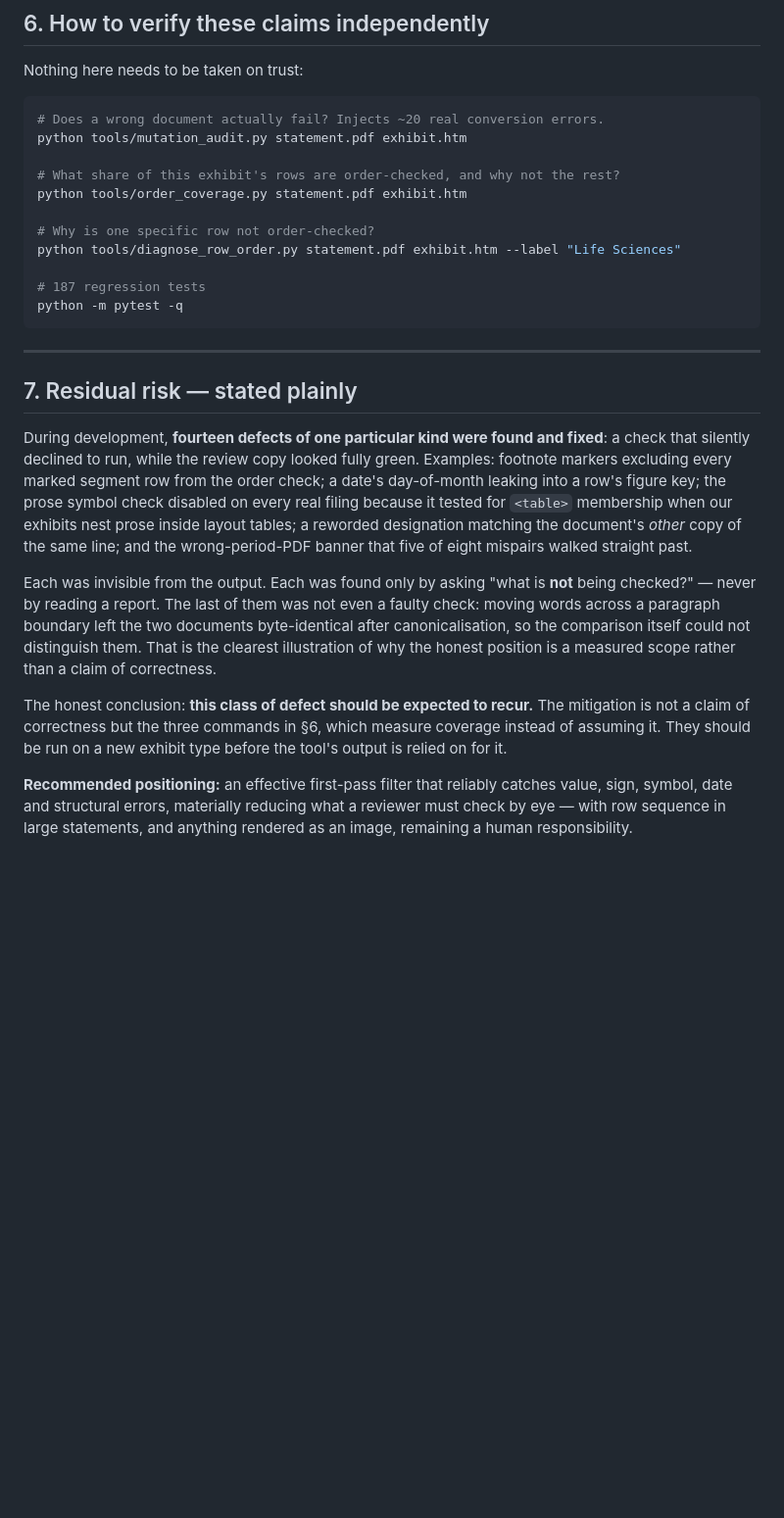
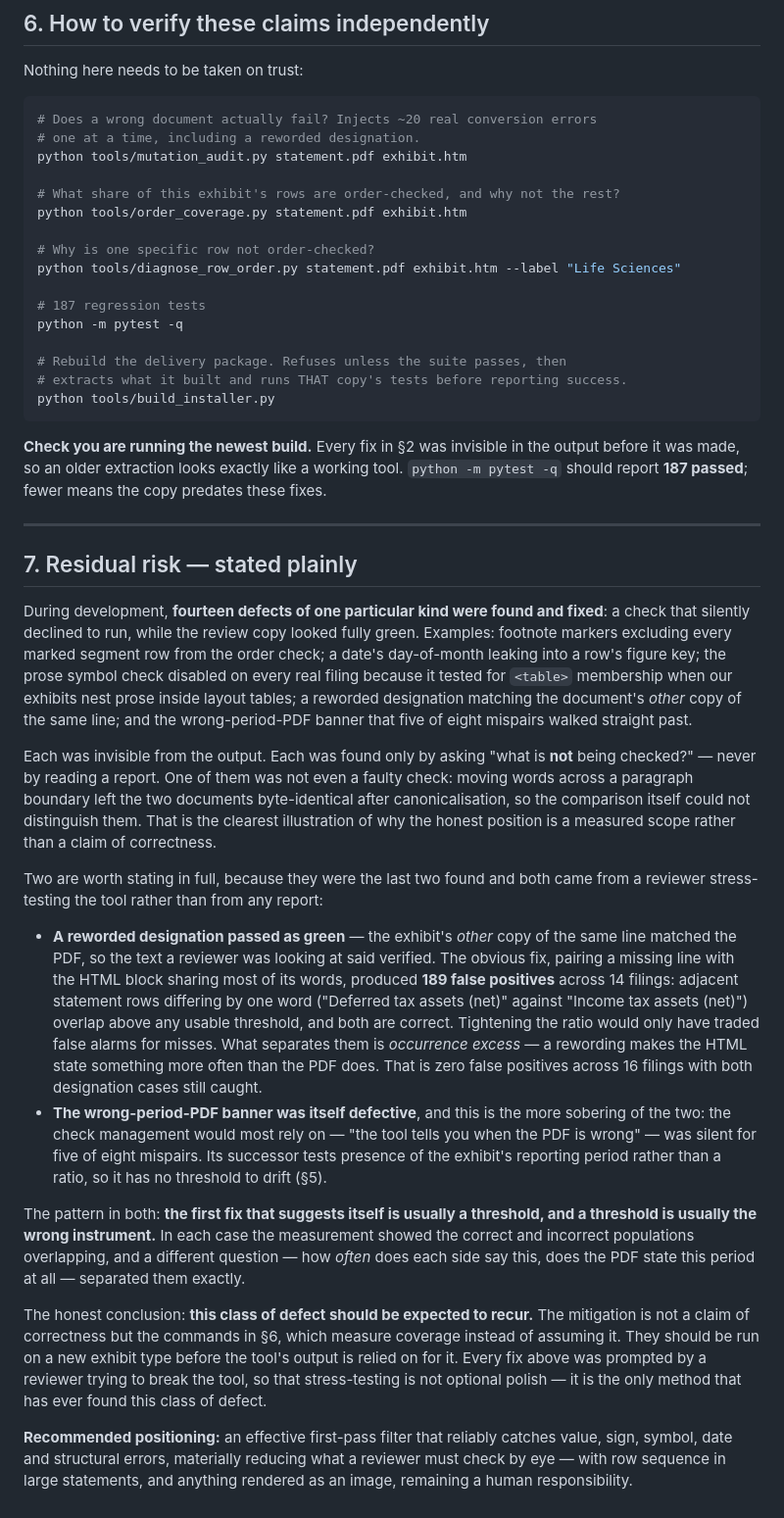
Before and after one commit to RJRakha234/Financial-Reporting-Package, a Markdown page: secverify/LIMITATIONS.md, the part around the change. Shown at 98% size. Rendered like a GitHub page; blank space fills up the shorter version.

Commit message:
Record the last two defects and how they were found in LIMITATIONS
Both came from a reviewer stress-testing the tool, not from any report, and
both share a lesson worth stating to management: the fix that suggests
itself first is a threshold, and a threshold was the wrong instrument in
each case. The measurement showed the correct and incorrect populations
overlapping (a correctly paired factsheet validates fewer figures than some
mispairs; adjacent statement rows overlap more than a genuine rewording), and
a different question separated them exactly.

Also documents the build command and warns that an older extraction is
indistinguishable from a working tool, since every fix here was invisible in
the output before it was made.

Co-Authored-By: Claude Opus 5 <noreply@anthropic.com>
Claude-Session: https://claude.ai/code/session_012ck1kASgbeW7FJkKdgPfHb

````diff
--- a/secverify/LIMITATIONS.md
+++ b/secverify/LIMITATIONS.md
@@ -211,7 +211,8 @@ are "not verified", not "verified".
 Nothing here needs to be taken on trust:
 
 ```bash
-# Does a wrong document actually fail? Injects ~20 real conversion errors.
+# Does a wrong document actually fail? Injects ~20 real conversion errors
+# one at a time, including a reworded designation.
 python tools/mutation_audit.py statement.pdf exhibit.htm
 
 # What share of this exhibit's rows are order-checked, and why not the rest?
@@ -222,7 +223,16 @@ python tools/diagnose_row_order.py statement.pdf exhibit.htm --label "Life Scien
 
 # 187 regression tests
 python -m pytest -q
+
+# Rebuild the delivery package. Refuses unless the suite passes, then
+# extracts what it built and runs THAT copy's tests before reporting success.
+python tools/build_installer.py
 ```
+
+**Check you are running the newest build.** Every fix in §2 was invisible in the
+output before it was made, so an older extraction looks exactly like a working
+tool. `python -m pytest -q` should report **187 passed**; fewer means the copy
+predates these fixes.
 
 ---
 
@@ -238,16 +248,43 @@ reworded designation matching the document's *other* copy of the same line; and
 the wrong-period-PDF banner that five of eight mispairs walked straight past.
 
 Each was invisible from the output. Each was found only by asking "what is
-**not** being checked?" — never by reading a report. The last of them was not
-even a faulty check: moving words across a paragraph boundary left the two
-documents byte-identical after canonicalisation, so the comparison itself could
-not distinguish them. That is the clearest illustration of why the honest
-position is a measured scope rather than a claim of correctness.
+**not** being checked?" — never by reading a report. One of them was not even a
+faulty check: moving words across a paragraph boundary left the two documents
+byte-identical after canonicalisation, so the comparison itself could not
+distinguish them. That is the clearest illustration of why the honest position is
+a measured scope rather than a claim of correctness.
+
+Two are worth stating in full, because they were the last two found and both
+came from a reviewer stress-testing the tool rather than from any report:
+
+* **A reworded designation passed as green** — the exhibit's *other* copy of the
+  same line matched the PDF, so the text a reviewer was looking at said
+  verified. The obvious fix, pairing a missing line with the HTML block sharing
+  most of its words, produced **189 false positives** across 14 filings: adjacent
+  statement rows differing by one word ("Deferred tax assets (net)" against
+  "Income tax assets (net)") overlap above any usable threshold, and both are
+  correct. Tightening the ratio would only have traded false alarms for misses.
+  What separates them is *occurrence excess* — a rewording makes the HTML state
+  something more often than the PDF does. That is zero false positives across 16
+  filings with both designation cases still caught.
+* **The wrong-period-PDF banner was itself defective**, and this is the more
+  sobering of the two: the check management would most rely on — "the tool tells
+  you when the PDF is wrong" — was silent for five of eight mispairs. Its
+  successor tests presence of the exhibit's reporting period rather than a
+  ratio, so it has no threshold to drift (§5).
+
+The pattern in both: **the first fix that suggests itself is usually a
+threshold, and a threshold is usually the wrong instrument.** In each case the
+measurement showed the correct and incorrect populations overlapping, and a
+different question — how *often* does each side say this, does the PDF state
+this period at all — separated them exactly.
 
 The honest conclusion: **this class of defect should be expected to recur.** The
-mitigation is not a claim of correctness but the three commands in §6, which
-measure coverage instead of assuming it. They should be run on a new exhibit
-type before the tool's output is relied on for it.
+mitigation is not a claim of correctness but the commands in §6, which measure
+coverage instead of assuming it. They should be run on a new exhibit type before
+the tool's output is relied on for it. Every fix above was prompted by a reviewer
+trying to break the tool, so that stress-testing is not optional polish — it is
+the only method that has ever found this class of defect.
 
 **Recommended positioning:** an effective first-pass filter that reliably catches
 value, sign, symbol, date and structural errors, materially reducing what a
````
